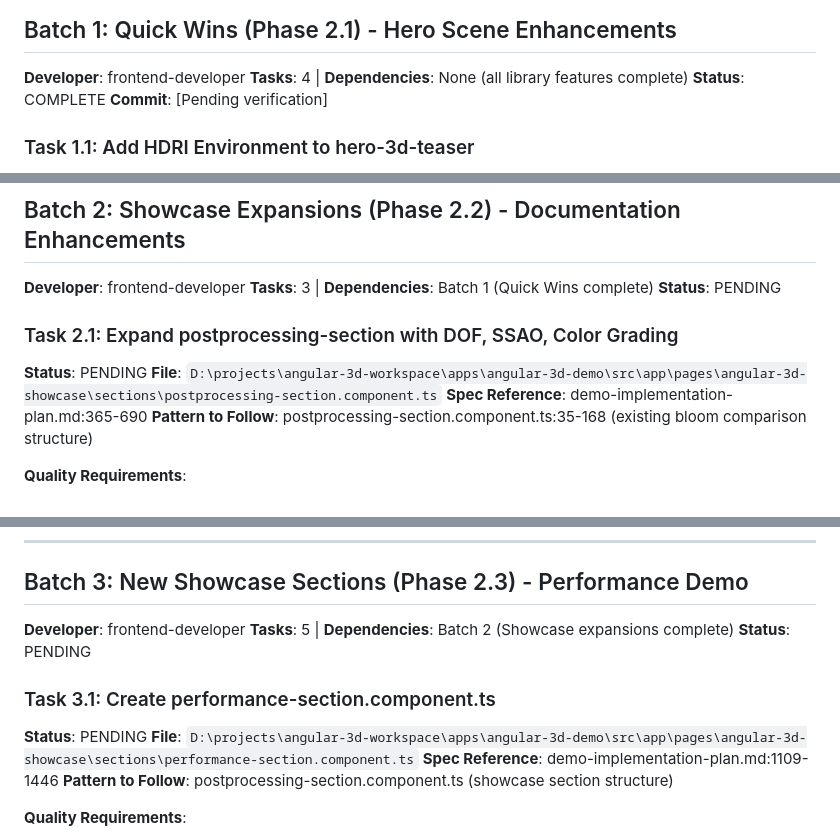
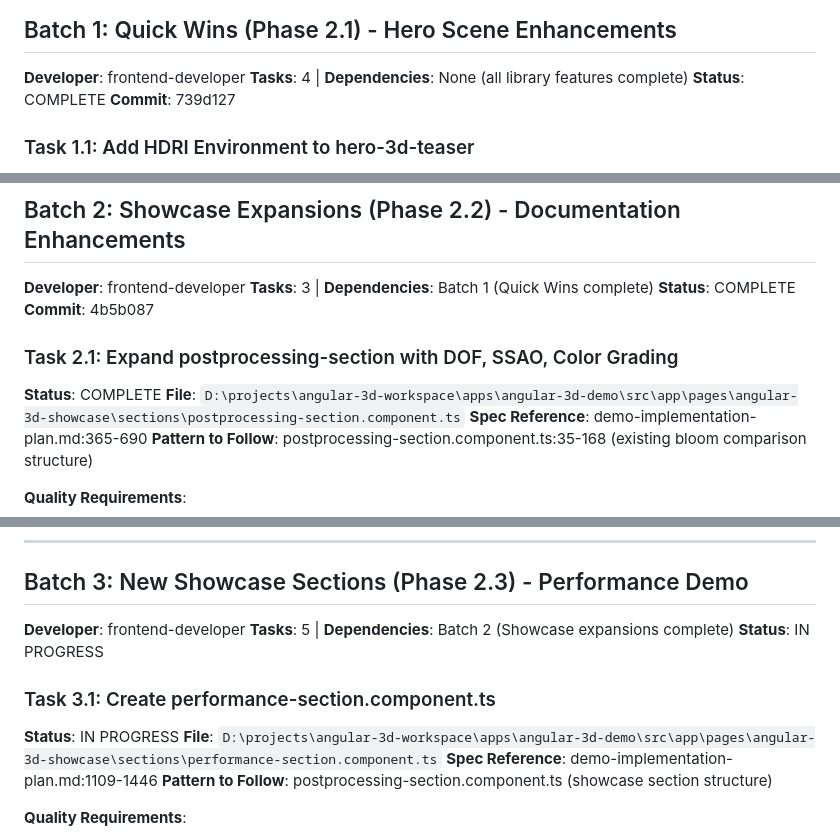
Before and after one commit to Hive-Academy/angular-3d, a Markdown page: task-tracking/TASK_2025_026/demo-tasks.md, 3 parts joined by grey strips. Rendered like a GitHub page.

Commit message:
chore(docs): update batch 2 status to complete and assign batch 3

```diff
--- a/task-tracking/TASK_2025_026/demo-tasks.md
+++ b/task-tracking/TASK_2025_026/demo-tasks.md
@@ -37,7 +37,7 @@
 **Developer**: frontend-developer
 **Tasks**: 4 | **Dependencies**: None (all library features complete)
 **Status**: COMPLETE
-**Commit**: [Pending verification]
+**Commit**: 739d127
 
 ### Task 1.1: Add HDRI Environment to hero-3d-teaser
 
@@ -255,11 +255,12 @@ imports: [
 
 **Developer**: frontend-developer
 **Tasks**: 3 | **Dependencies**: Batch 1 (Quick Wins complete)
-**Status**: PENDING
+**Status**: COMPLETE
+**Commit**: 4b5b087
 
 ### Task 2.1: Expand postprocessing-section with DOF, SSAO, Color Grading
 
-**Status**: PENDING
+**Status**: COMPLETE
 **File**: `D:\projects\angular-3d-workspace\apps\angular-3d-demo\src\app\pages\angular-3d-showcase\sections\postprocessing-section.component.ts`
 **Spec Reference**: demo-implementation-plan.md:365-690
 **Pattern to Follow**: postprocessing-section.component.ts:35-168 (existing bloom comparison structure)
@@ -477,11 +478,11 @@ imports: [
 
 **Developer**: frontend-developer
 **Tasks**: 5 | **Dependencies**: Batch 2 (Showcase expansions complete)
-**Status**: PENDING
+**Status**: IN PROGRESS
 
 ### Task 3.1: Create performance-section.component.ts
 
-**Status**: PENDING
+**Status**: IN PROGRESS
 **File**: `D:\projects\angular-3d-workspace\apps\angular-3d-demo\src\app\pages\angular-3d-showcase\sections\performance-section.component.ts`
 **Spec Reference**: demo-implementation-plan.md:1109-1446
 **Pattern to Follow**: postprocessing-section.component.ts (showcase section structure)
```
Also changed, not shown: other parts of task-tracking/TASK_2025_026/demo-tasks.md (+6 -6 lines).
